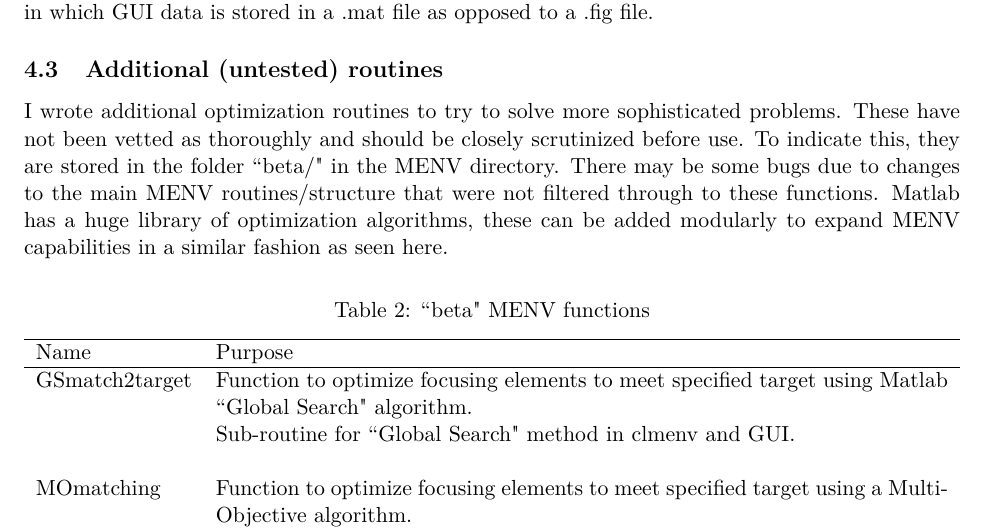
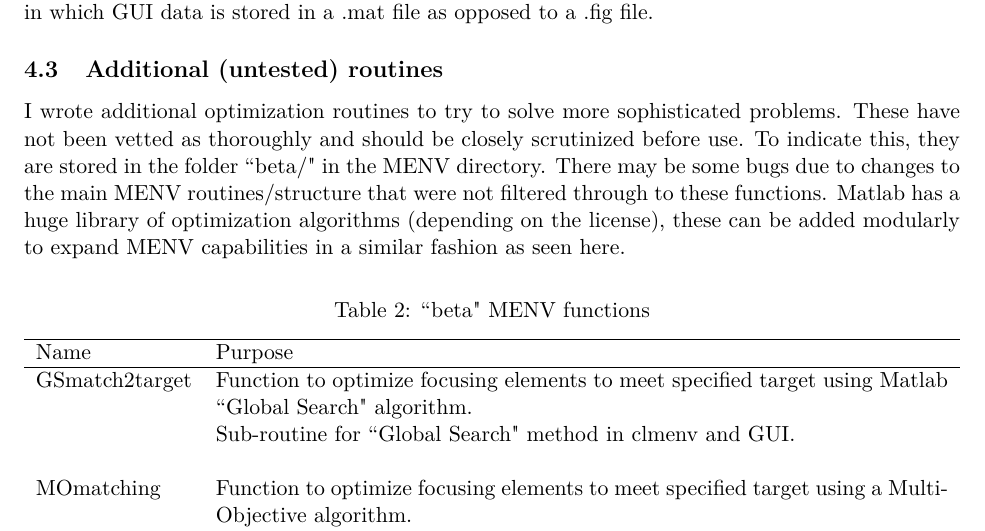
Before and after one commit to UMD-Electron-Ring/menv, a LaTeX document (documentation/menv_main.tex, which reads documentation/menv_org.tex): part of page 9 of 11, cut so that both start at the same text. Compiled offline with pdfLaTeX.

```diff
--- a/documentation/menv_org.tex
+++ b/documentation/menv_org.tex
@@ -72,7 +72,7 @@
 It should be noted that GUI MENV was written following (presumably) older Matlab guidelines in which GUI data is stored in a .mat file as opposed to a .fig file.
 
 \subsection{Additional (untested) routines}
-I wrote additional optimization routines to try to solve more sophisticated problems. These have not been vetted as thoroughly and should be closely scrutinized before use. To indicate this, they are stored in the folder ``beta/" in the MENV directory. There may be some bugs due to changes to the main MENV routines/structure that were not filtered through to these functions. Matlab has a huge library of optimization algorithms, these can be added modularly to expand MENV capabilities in a similar fashion as seen here.
+I wrote additional optimization routines to try to solve more sophisticated problems. These have not been vetted as thoroughly and should be closely scrutinized before use. To indicate this, they are stored in the folder ``beta/" in the MENV directory. There may be some bugs due to changes to the main MENV routines/structure that were not filtered through to these functions. Matlab has a huge library of optimization algorithms (depending on the license), these can be added modularly to expand MENV capabilities in a similar fashion as seen here.
 
 % -- table for beta menv routines
 \begin{table}[htb]
```
